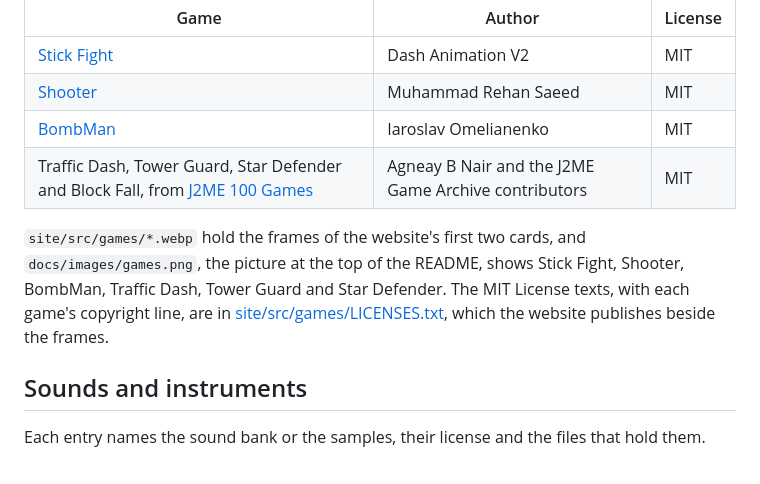
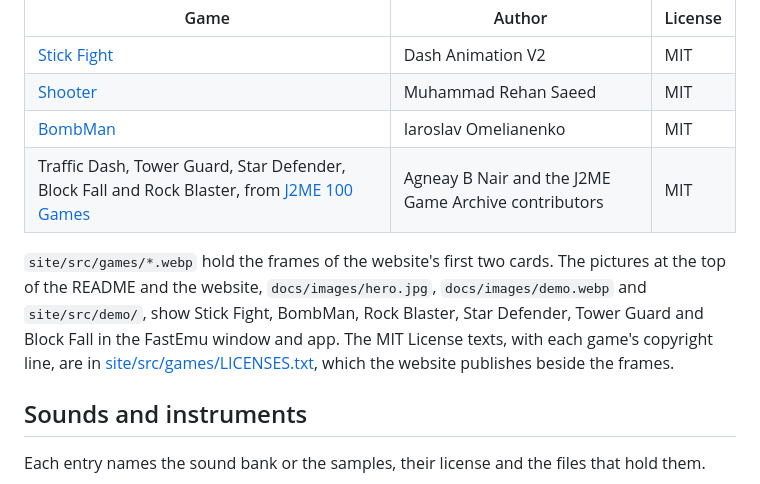
Before and after one commit to fzn0x/FastEmu, a Markdown page: THIRD_PARTY_NOTICES.md, the part around the change. Rendered like a GitHub page.

```diff
--- a/THIRD_PARTY_NOTICES.md
+++ b/THIRD_PARTY_NOTICES.md
@@ -53,12 +53,14 @@ games themselves.
 | [Stick Fight](https://github.com/Dahmalahi/STICK-FIGHT-OFFICIEL-REPO) | Dash Animation V2 | MIT |
 | [Shooter](https://github.com/RehanSaeed/Shooter) | Muhammad Rehan Saeed | MIT |
 | [BombMan](https://github.com/yaricom/bombman-RL-AI-J2ME) | Iaroslav Omelianenko | MIT |
-| Traffic Dash, Tower Guard, Star Defender and Block Fall, from [J2ME 100 Games](https://github.com/agneay/j2me-100-games) | Agneay B Nair and the J2ME Game Archive contributors | MIT |
+| Traffic Dash, Tower Guard, Star Defender, Block Fall and Rock Blaster, from [J2ME 100 Games](https://github.com/agneay/j2me-100-games) | Agneay B Nair and the J2ME Game Archive contributors | MIT |
 
 `site/src/games/*.webp` hold the frames of the website's first two
-cards, and `docs/images/games.png`, the picture at the top of the README,
-shows Stick Fight, Shooter, BombMan, Traffic Dash, Tower Guard and Star
-Defender. The MIT License texts, with each game's copyright line, are in
+cards. The pictures at the top of the README and the website,
+`docs/images/hero.jpg`, `docs/images/demo.webp` and `site/src/demo/`,
+show Stick Fight, BombMan, Rock Blaster, Star Defender, Tower Guard and
+Block Fall in the FastEmu window and app. The MIT License texts, with
+each game's copyright line, are in
 [site/src/games/LICENSES.txt](site/src/games/LICENSES.txt), which the
 website publishes beside the frames.
 
```
Also changed, not shown: README.id.md (+14 -9 lines), README.md (+15 -10 lines), docs/images/games.png (deleted), docs/images/hero.jpg (added), 1 other file.
